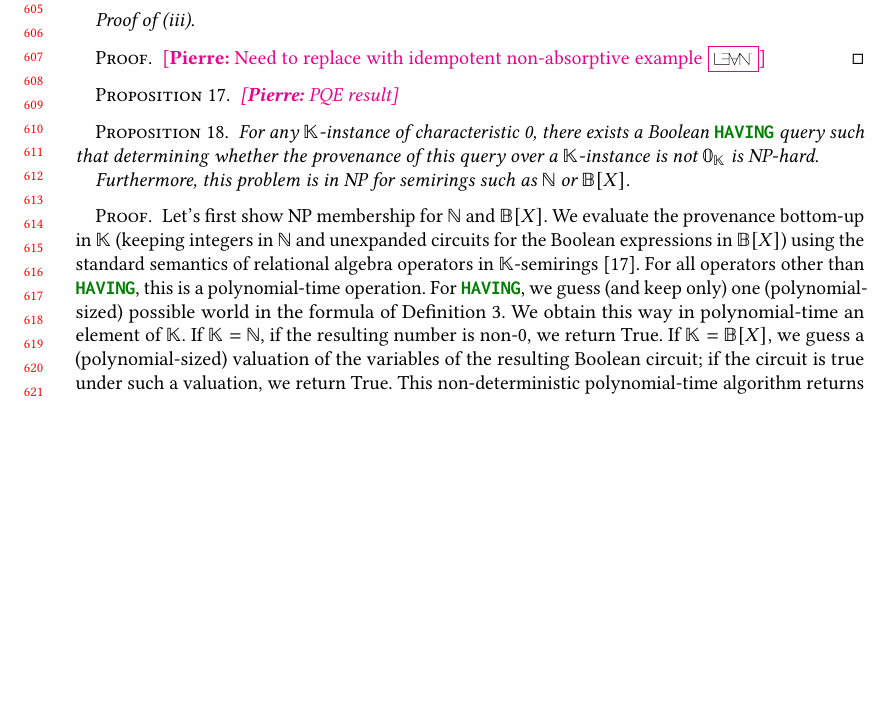
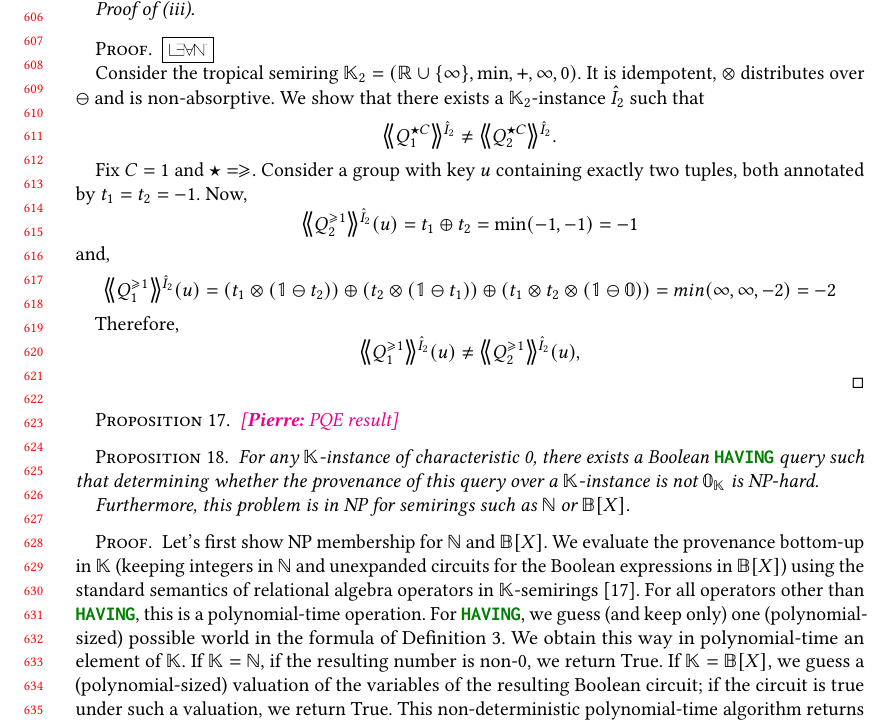
Before and after one commit to pratik2358/provsql_having, a LaTeX paper (main.tex, which reads results.tex): part of page 13 of 32, cut at the place of the change, the shorter picture padded with empty space. Compiled offline with pdfLaTeX.

Commit message:
added proof iii (new counter example)

```diff
--- a/results.tex
+++ b/results.tex
@@ -691,26 +691,50 @@ Hence, $\angsem{\hat I}{Q^{\op C}_1}\neq \angsem{\hat I}{Q^{\op C}_2}$.
 
 \paragraph*{Proof of (iii)}
 \begin{proof}
-  \pierre{Need to replace with idempotent non-absorptive example
-  \lean{Semirings/Tropical}{TropicalR.F_ne_S}}
-%\lean{Semirings/Nat}{Nat.counterexample_having}
-%We consider a similar setting as mentioned in Proof~\ref{proof:proof_2} but with
-%$\mathbb{N}$-semiring valuation of $t_1, t_2, t_3$: $1, 1, 1$.
-%\begin{align*}
-%  &\angsem{\hat I}{Q^{= 2}_1}(u)=\\
-%  &((1\times 1)\times(1- 1)) + ((1\times 1)\times(1-1)) + ((1\times 1)\times(1-1))\\
-%  =& 0 + 0 + 0 \\
-%  =& 0
-%\end{align*}
-%
-%But,
-%\begin{align*}
-%  &\angsem{\hat I}{Q^{= 2}_2}(u)=\\
-%  &(1\times1)+(1\times 1)+(1\times 1)\\
-%  =& 1 + 1 + 1 \\
-%  =& 3
-%\end{align*}
-%Hence, $\angsem{\hat I}{Q^{\op C}_1}\neq \angsem{\hat I}{Q^{\op C}_2}$.
+\lean{Semirings/Tropical}{TropicalR.F_ne_S}
+
+Consider the tropical semiring
+$\mathbb K_2=(\mathbb{R}\cup\{\infty\},\min,+,\infty,0)$.
+It is idempotent, $\otimes$ distributes over $\ominus$ and is non-absorptive.
+We show that there exists a $\mathbb K_2$-instance $\hat I_2$ such that
+\[
+\angsem{\hat I_2}{Q^{\op C}_1}
+\neq
+\angsem{\hat I_2}{Q^{\op C}_2}.
+\]
+
+Fix $C=1$ and $\op=\geq$.
+Consider a group with key $u$ containing exactly two tuples,
+both annotated by
+$
+t_1=t_2=-1$.
+Now,
+\[
+\angsem{\hat I_2}{Q^{\ge1}_2}(u)
+=
+t_1\oplus t_2
+=
+\min(-1,-1)
+=
+-1
+\]
+and,
+\[
+\angsem{\hat I_2}{Q^{\ge1}_1}(u)
+=
+(t_1\otimes(\mathbb 1 \ominus t_2)) \oplus (t_2\otimes(\mathbb 1 \ominus t_1))\oplus (t_1\otimes t_2\otimes(\mathbb 1 \ominus \mathbb 0))
+=
+min(\infty,\infty,-2)
+=
+-2
+\]
+
+Therefore,
+\[
+\angsem{\hat I_2}{Q^{\ge1}_1}(u)
+\neq
+\angsem{\hat I_2}{Q^{\ge1}_2}(u),
+\]
 \end{proof}
 
 \begin{proposition}
```
